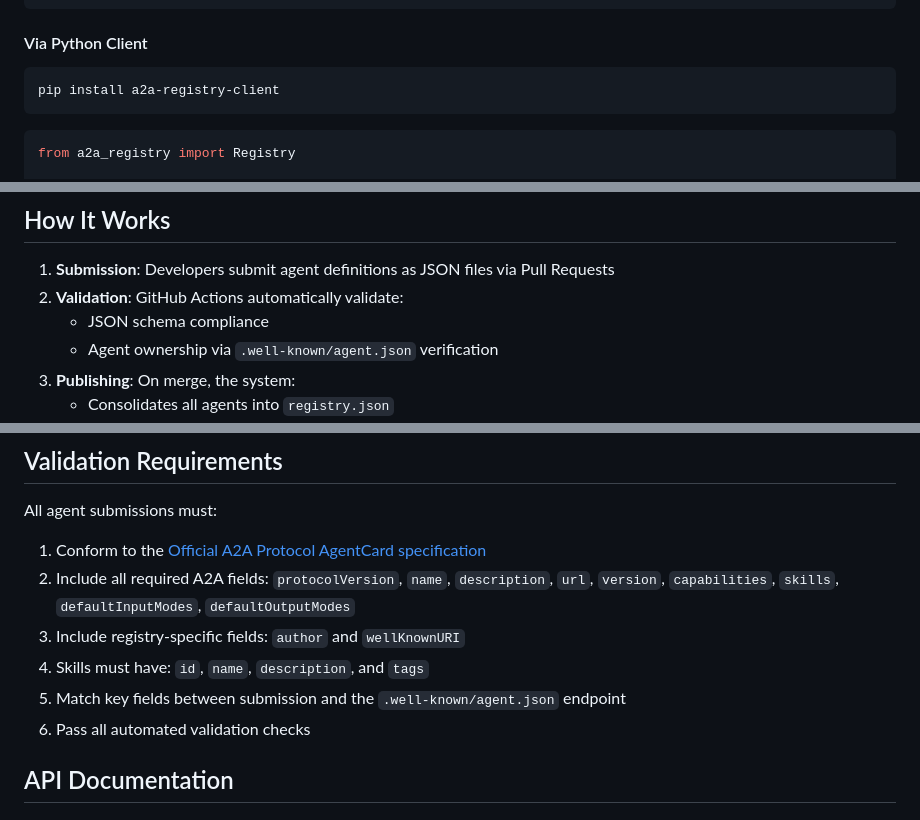
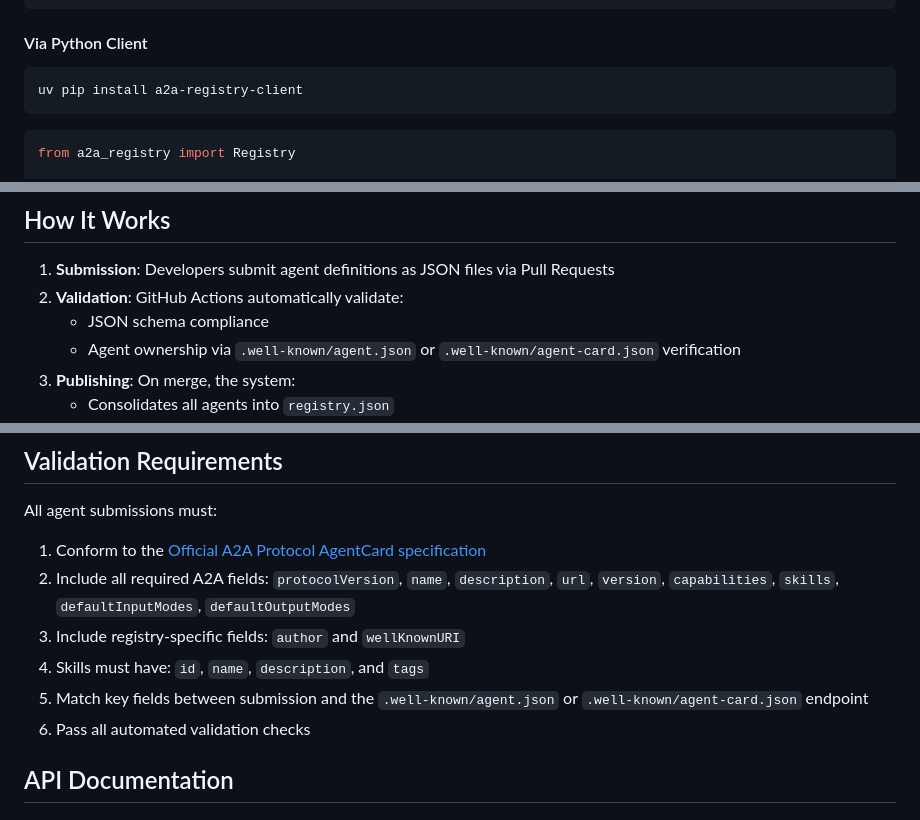
Before and after one commit to prassanna-ravishankar/a2a-registry, a Markdown page: README.md, 3 parts joined by grey strips. Drawn GitHub-style.

````diff
--- a/README.md
+++ b/README.md
@@ -71,7 +71,7 @@ curl https://www.a2aregistry.org/registry.json
 
 #### Via Python Client
 ```bash
-pip install a2a-registry-client
+uv pip install a2a-registry-client
 ```
 
 ```python
@@ -101,7 +101,7 @@ a2a-registry/
 1. **Submission**: Developers submit agent definitions as JSON files via Pull Requests
 2. **Validation**: GitHub Actions automatically validate:
    - JSON schema compliance
-   - Agent ownership via `.well-known/agent.json` verification
+   - Agent ownership via `.well-known/agent.json` or `.well-known/agent-card.json` verification
 3. **Publishing**: On merge, the system:
    - Consolidates all agents into `registry.json`
    - Deploys to GitHub Pages
@@ -122,7 +122,7 @@ All agent submissions must:
 2. Include all required A2A fields: `protocolVersion`, `name`, `description`, `url`, `version`, `capabilities`, `skills`, `defaultInputModes`, `defaultOutputModes`
 3. Include registry-specific fields: `author` and `wellKnownURI`
 4. Skills must have: `id`, `name`, `description`, and `tags`
-5. Match key fields between submission and the `.well-known/agent.json` endpoint
+5. Match key fields between submission and the `.well-known/agent.json` or `.well-known/agent-card.json` endpoint
 6. Pass all automated validation checks
 
 ## API Documentation
````
Also changed, not shown: other parts of README.md (+0 -1 lines), CONTRIBUTING.md (+7 -4 lines).
